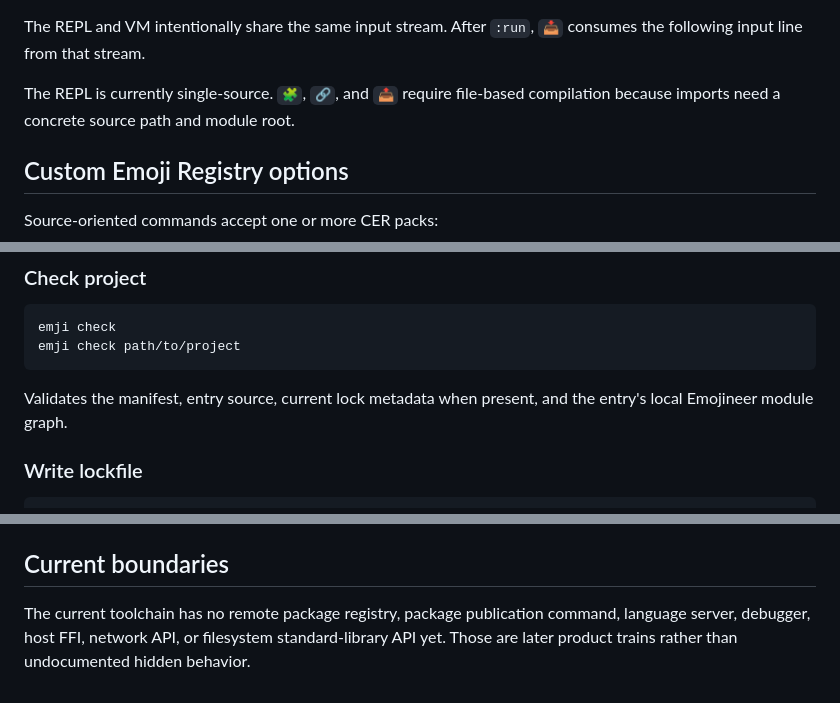
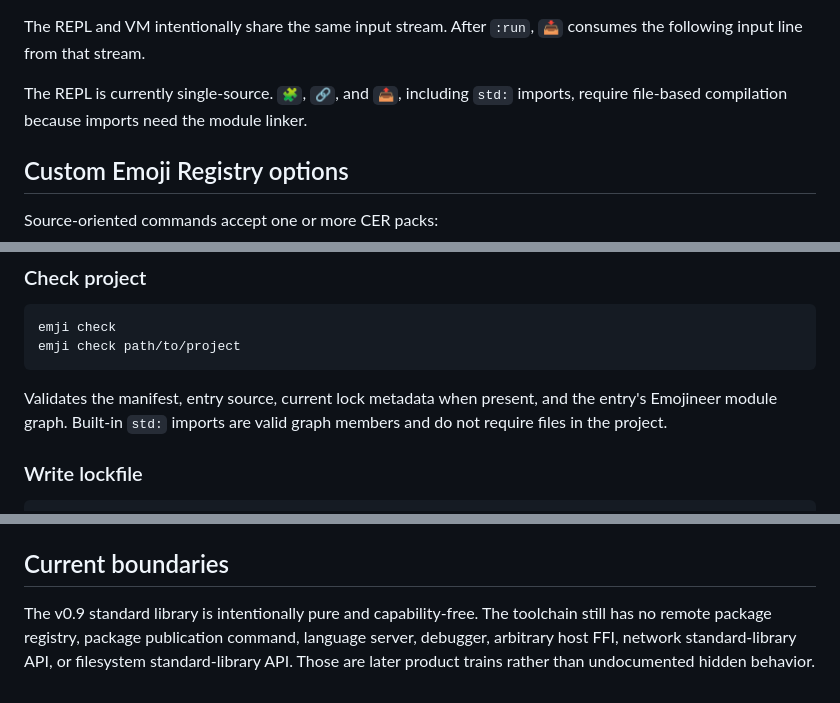
Before and after one commit to acrinym/Emojineer, a Markdown page: docs/CLI.md, 3 parts joined by grey strips. Drawn GitHub-style.

````diff
--- a/docs/CLI.md
+++ b/docs/CLI.md
@@ -119,7 +135,7 @@ Commands:
 
 The REPL and VM intentionally share the same input stream. After `:run`, `📥` consumes the following input line from that stream.
 
-The REPL is currently single-source. `🧩`, `🔗`, and `📤` require file-based compilation because imports need a concrete source path and module root.
+The REPL is currently single-source. `🧩`, `🔗`, and `📤`, including `std:` imports, require file-based compilation because imports need the module linker.
 
 ## Custom Emoji Registry options
 
@@ -151,7 +167,7 @@ emji check
 emji check path/to/project
 ```
 
-Validates the manifest, entry source, current lock metadata when present, and the entry's local Emojineer module graph.
+Validates the manifest, entry source, current lock metadata when present, and the entry's Emojineer module graph. Built-in `std:` imports are valid graph members and do not require files in the project.
 
 ### Write lockfile
 
@@ -177,4 +193,4 @@ Successful commands return zero. Parse, compile, bytecode, project, I/O, or runt
 
 ## Current boundaries
 
-The current toolchain has no remote package registry, package publication command, language server, debugger, host FFI, network API, or filesystem standard-library API yet. Those are later product trains rather than undocumented hidden behavior.
+The v0.9 standard library is intentionally pure and capability-free. The toolchain still has no remote package registry, package publication command, language server, debugger, arbitrary host FFI, network standard-library API, or filesystem standard-library API. Those are later product trains rather than undocumented hidden behavior.
````
Also changed, not shown: other parts of docs/CLI.md (+19 -3 lines).
